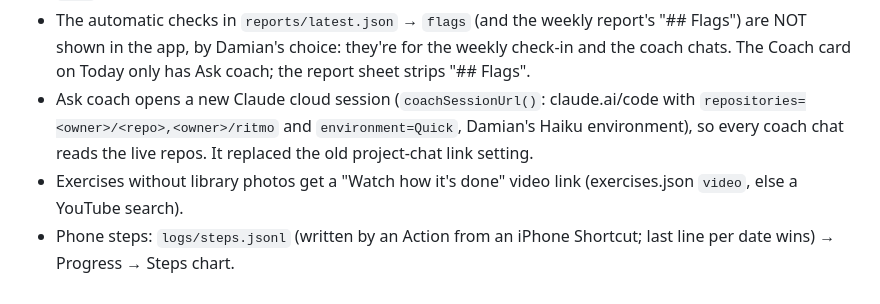
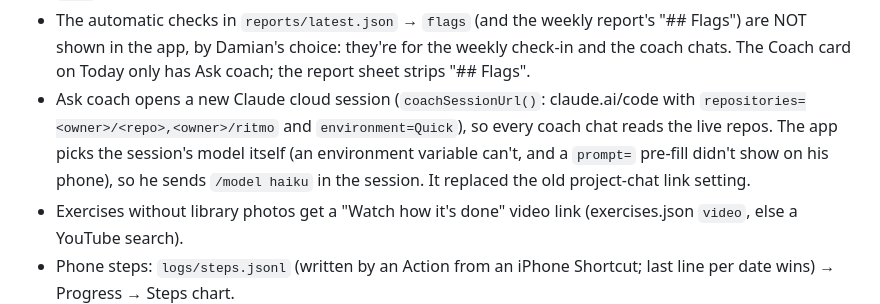
Before and after one commit to damianlapenavidal/ritmo, a Markdown page: CLAUDE.md, the part around the change. GitHub-like rendering.

Commit message:
Docs: how Ask coach sessions get their model
Co-Authored-By: Claude Opus 5.5 <noreply@anthropic.com>
Claude-Session: https://claude.ai/code/session_01GdVaoJZLHYyzJotTw9kod6

```diff
--- a/CLAUDE.md
+++ b/CLAUDE.md
@@ -16,7 +16,7 @@ Damian's phone-first training and nutrition app. Static site on GitHub Pages: pu
 - Exercise notes: "+ Note" on each exercise in the Log (one text line, Return closes the keyboard and never submits) saves `notes` on that exercise in the log line; a note alone (no sets) is kept. The newest note shows under the exercise next time ("Your note, <day>: …") and the exercise sheet lists the last 5 (`exNotes`).
 - Warm-up and Cool-down rows (Today, Plan day sheet; "Warm-up first" in the Log) open `sheets.warmup` / `sheets.cooldown`, built by `routineBody()` from program.json `warmup` / `cooldown` (steps with optional items; each item links to a YouTube search). Plyo-only sessions (jumps before a run) save as `conditioning`, not `lift`.
 - The automatic checks in `reports/latest.json` → `flags` (and the weekly report's "## Flags") are NOT shown in the app, by Damian's choice: they're for the weekly check-in and the coach chats. The Coach card on Today only has Ask coach; the report sheet strips "## Flags".
-- Ask coach opens a new Claude cloud session (`coachSessionUrl()`: claude.ai/code with `repositories=<owner>/<repo>,<owner>/ritmo` and `environment=Quick`, Damian's Haiku environment), so every coach chat reads the live repos. It replaced the old project-chat link setting.
+- Ask coach opens a new Claude cloud session (`coachSessionUrl()`: claude.ai/code with `repositories=<owner>/<repo>,<owner>/ritmo` and `environment=Quick`), so every coach chat reads the live repos. The app picks the session's model itself (an environment variable can't, and a `prompt=` pre-fill didn't show on his phone), so he sends `/model haiku` in the session. It replaced the old project-chat link setting.
 - Exercises without library photos get a "Watch how it's done" video link (exercises.json `video`, else a YouTube search).
 - Phone steps: `logs/steps.jsonl` (written by an Action from an iPhone Shortcut; last line per date wins) → Progress → Steps chart.
 - Meal photos are resized on the phone (max 1024 px JPEG) and uploaded to `inbox/meals/` in the private repo; a GitHub Action there asks Claude for the estimate and appends it to `logs/nutrition.jsonl` with `source: "photo-ai"` and `photo_id`. The photo form asks "Where?" (halls from `profile.json` → `food.dining_halls`); the upload's `location` makes the estimator add that hall's URI NetNutrition menu (fetched daily into the private repo's `menus/`) to the prompt. For a named `place` with a description or note, the estimator first web-searches the place's published nutrition; the line then has `sources` (shown under the meal) and items marked `from_web`.
```
